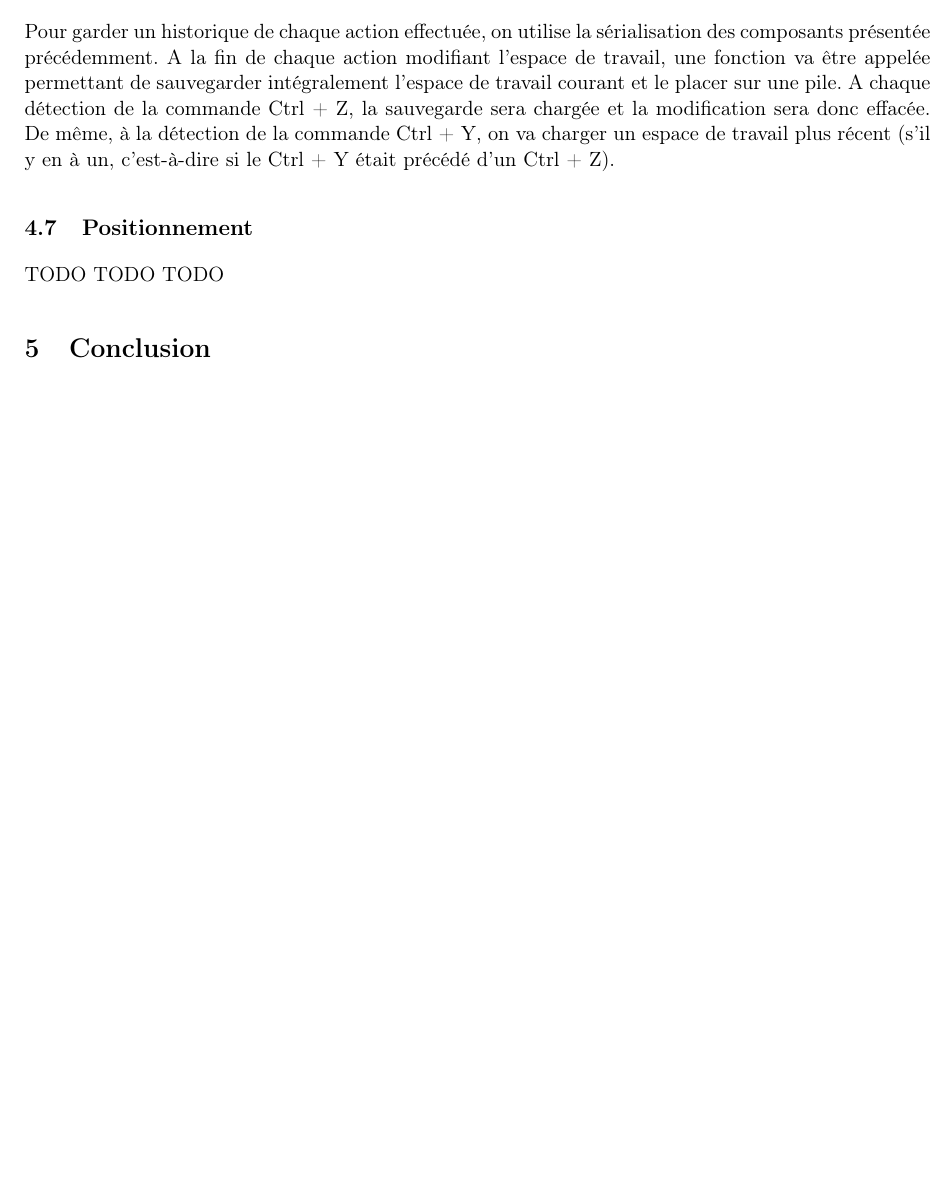
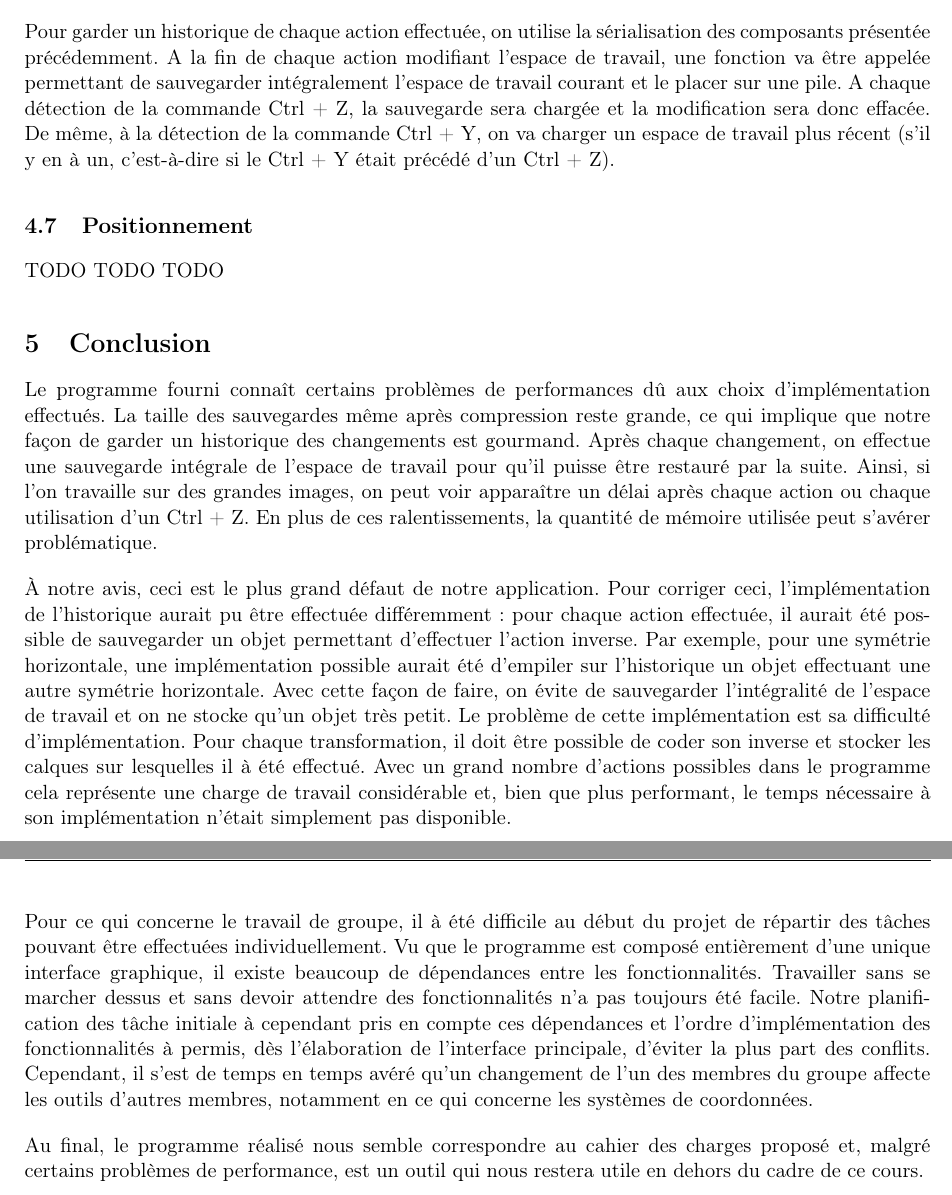
Before and after one commit to GuillaumeMilani/HEIGVD-PRO-Project, a LaTeX document (0_gestion_projet/rapport/rapport.tex, which reads 0_gestion_projet/rapport/conclusion.tex): part of page 11 of 12 before the commit and two parts of pages 11 and 12 of 13 after it, the two joined at a grey line, cut so that both start at the same text, the shorter picture padded with empty space. Compiled offline with pdfLaTeX.

Commit message:
Added conclusion

```diff
--- a/0_gestion_projet/rapport/conclusion.tex
+++ b/0_gestion_projet/rapport/conclusion.tex
@@ -1 +1,8 @@
 \section{Conclusion}
+Le programme fourni connaît certains problèmes de performances dû aux choix d'implémentation effectués. La taille des sauvegardes même après compression reste grande, ce qui implique que notre façon de garder un historique des changements est gourmand. Après chaque changement, on effectue une sauvegarde intégrale de l'espace de travail pour qu'il puisse être restauré par la suite. Ainsi, si l'on travaille sur des grandes images, on peut voir apparaître un délai après chaque action ou chaque utilisation d'un Ctrl + Z. En plus de ces ralentissements, la quantité de mémoire utilisée peut s'avérer problématique.
+
+À notre avis, ceci est le plus grand défaut de notre application. Pour corriger ceci, l'implémentation de l'historique aurait pu être effectuée différemment: pour chaque action effectuée, il aurait été possible de sauvegarder un objet permettant d'effectuer l'action inverse. Par exemple, pour une symétrie horizontale, une implémentation possible aurait été d'empiler sur l'historique un objet effectuant une autre symétrie horizontale. Avec cette façon de faire, on évite de sauvegarder l'intégralité de l'espace de travail et on ne stocke qu'un objet très petit. Le problème de cette implémentation est sa difficulté d'implémentation. Pour chaque transformation, il doit être possible de coder son inverse et stocker les calques sur lesquelles il à été effectué. Avec un grand nombre d'actions possibles dans le programme cela représente une charge de travail considérable et, bien que plus performant, le temps nécessaire à son implémentation n'était simplement pas disponible.
+
+Pour ce qui concerne le travail de groupe, il à été difficile au début du projet de répartir des tâches pouvant être effectuées individuellement. Vu que le programme est composé entièrement d'une unique interface graphique, il existe beaucoup de dépendances entre les fonctionnalités. Travailler sans se marcher dessus et sans devoir attendre des fonctionnalités n'a pas toujours été facile. Notre planification des tâche initiale à cependant pris en compte ces dépendances et l'ordre d'implémentation des fonctionnalités à permis, dès l'élaboration de l'interface principale, d'éviter la plus part des conflits. Cependant, il s'est de temps en temps avéré qu'un changement de l'un des membres du groupe affecte les outils d'autres membres, notamment en ce qui concerne les systèmes de coordonnées.
+
+Au final, le programme réalisé nous semble correspondre au cahier des charges proposé et, malgré certains problèmes de performance, est un outil qui nous restera utile en dehors du cadre de ce cours.
```
Also changed, not shown: 0_gestion_projet/rapport/rapport.pdf.
